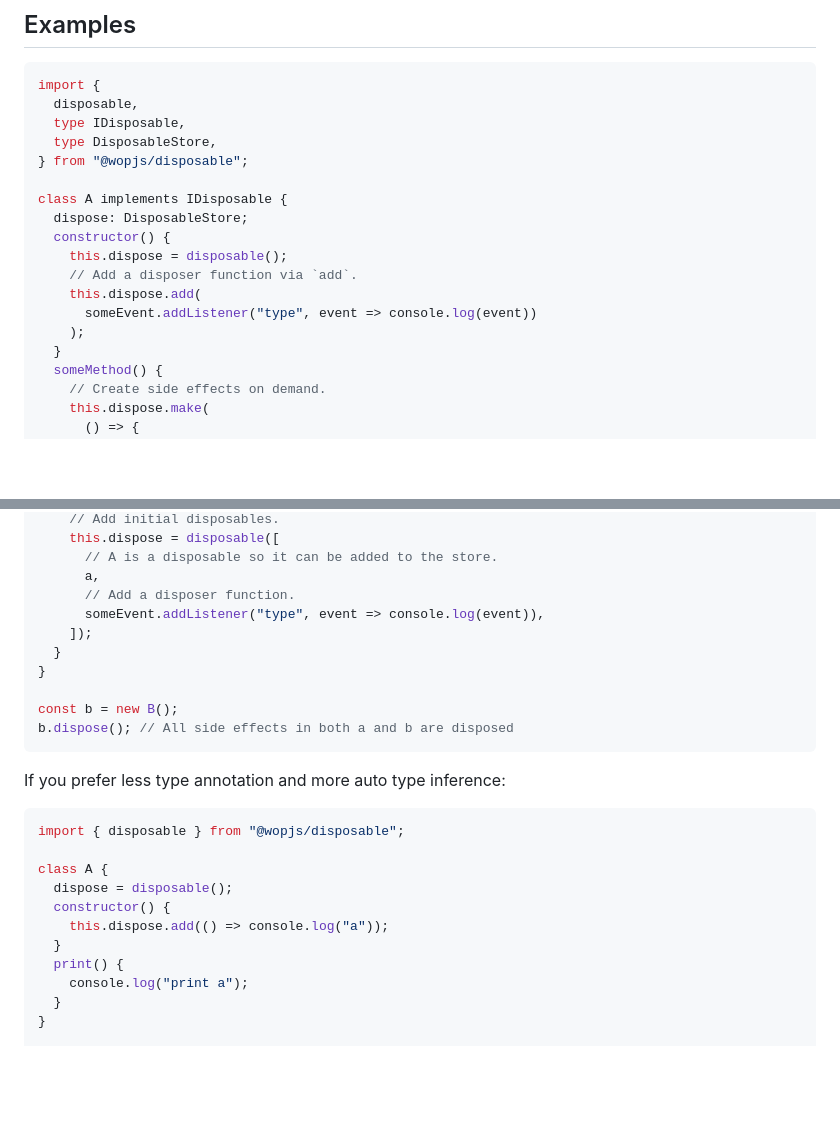
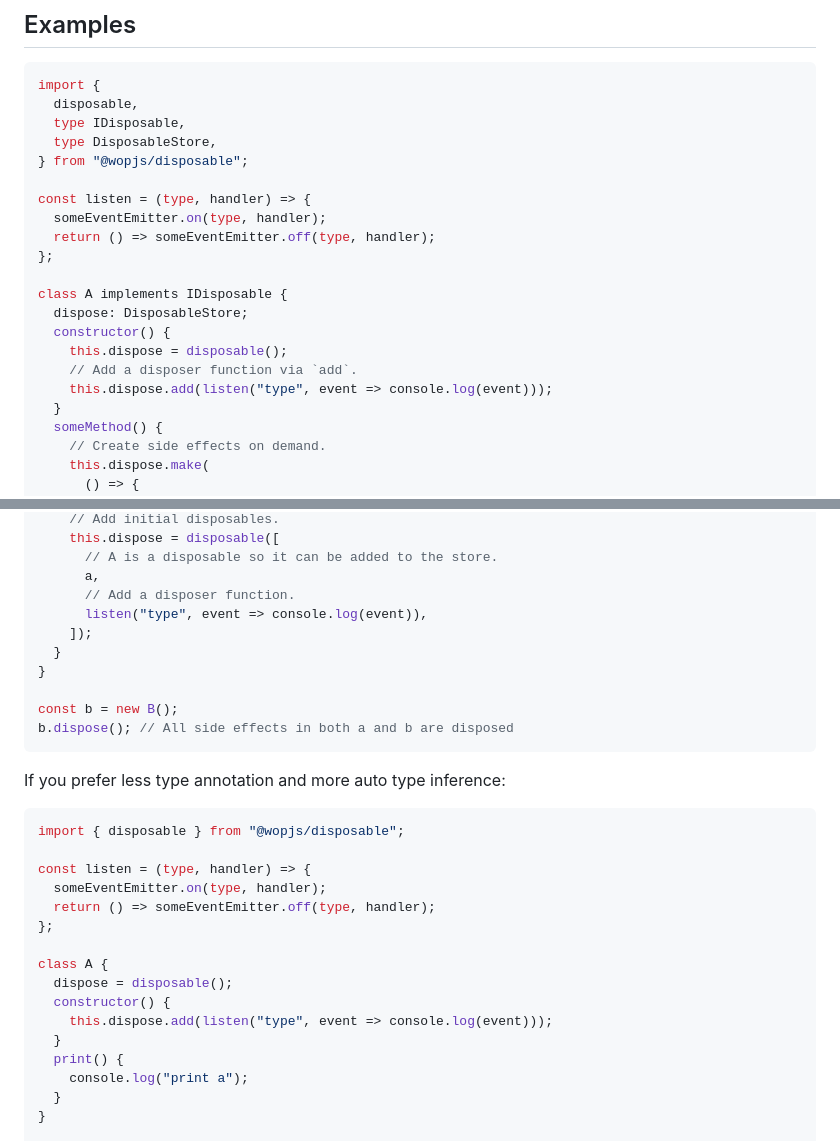
Before and after one commit to wopjs/disposable, a Markdown page: README.md, 2 parts joined by grey strips. Drawn GitHub-style; blank space fills up the shorter version.

Commit message:
docs: update examples

````diff
--- a/README.md
+++ b/README.md
@@ -32,14 +32,17 @@ import {
   type DisposableStore,
 } from "@wopjs/disposable";
 
+const listen = (type, handler) => {
+  someEventEmitter.on(type, handler);
+  return () => someEventEmitter.off(type, handler);
+};
+
 class A implements IDisposable {
   dispose: DisposableStore;
   constructor() {
     this.dispose = disposable();
     // Add a disposer function via `add`.
-    this.dispose.add(
-      someEvent.addListener("type", event => console.log(event))
-    );
+    this.dispose.add(listen("type", event => console.log(event)));
   }
   someMethod() {
     // Create side effects on demand.
@@ -64,7 +67,7 @@ class B implements IDisposable {
       // A is a disposable so it can be added to the store.
       a,
       // Add a disposer function.
-      someEvent.addListener("type", event => console.log(event)),
+      listen("type", event => console.log(event)),
     ]);
   }
 }
@@ -78,10 +81,15 @@ If you prefer less type annotation and more auto type inference:
 ```ts
 import { disposable } from "@wopjs/disposable";
 
+const listen = (type, handler) => {
+  someEventEmitter.on(type, handler);
+  return () => someEventEmitter.off(type, handler);
+};
+
 class A {
   dispose = disposable();
   constructor() {
-    this.dispose.add(() => console.log("a"));
+    this.dispose.add(listen("type", event => console.log(event)));
   }
   print() {
     console.log("print a");
````
